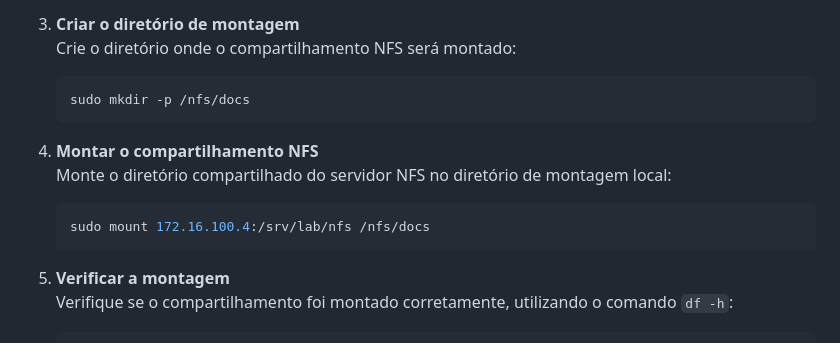
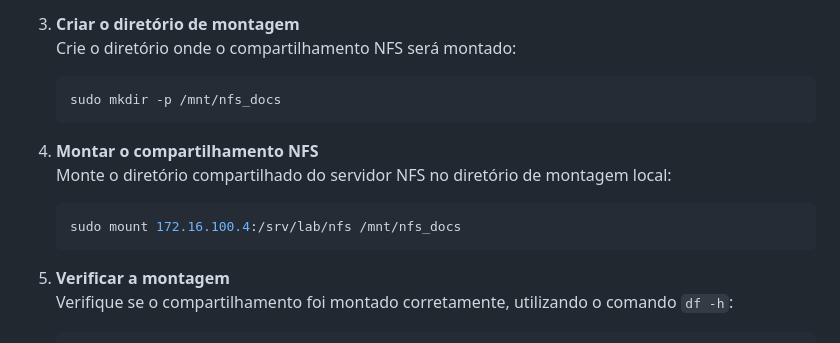
Before and after one commit to KaueRian/ADS, a Markdown page: REDES I/Guia.md, the part around the change. GitHub-like rendering.

````diff
--- a/REDES I/Guia.md
+++ b/REDES I/Guia.md
@@ -1114,13 +1114,13 @@ sudo rm /etc/resolv.conf
 3. **Criar o diretório de montagem**
    Crie o diretório onde o compartilhamento NFS será montado:
    ```bash
-   sudo mkdir -p /nfs/docs
+   sudo mkdir -p /mnt/nfs_docs
    ```
 
 4. **Montar o compartilhamento NFS**
    Monte o diretório compartilhado do servidor NFS no diretório de montagem local:
    ```bash
-   sudo mount 172.16.100.4:/srv/lab/nfs /nfs/docs
+   sudo mount 172.16.100.4:/srv/lab/nfs /mnt/nfs_docs
    ```
 
 5. **Verificar a montagem**
````
